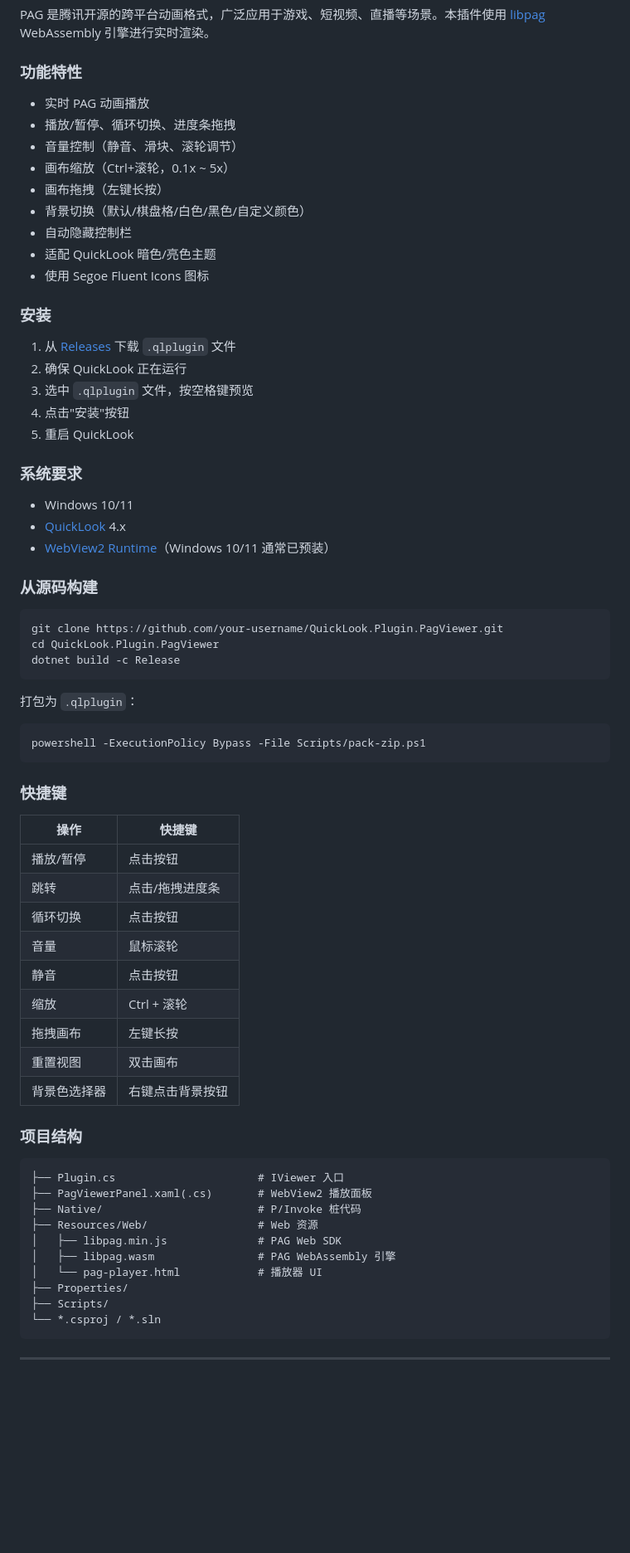
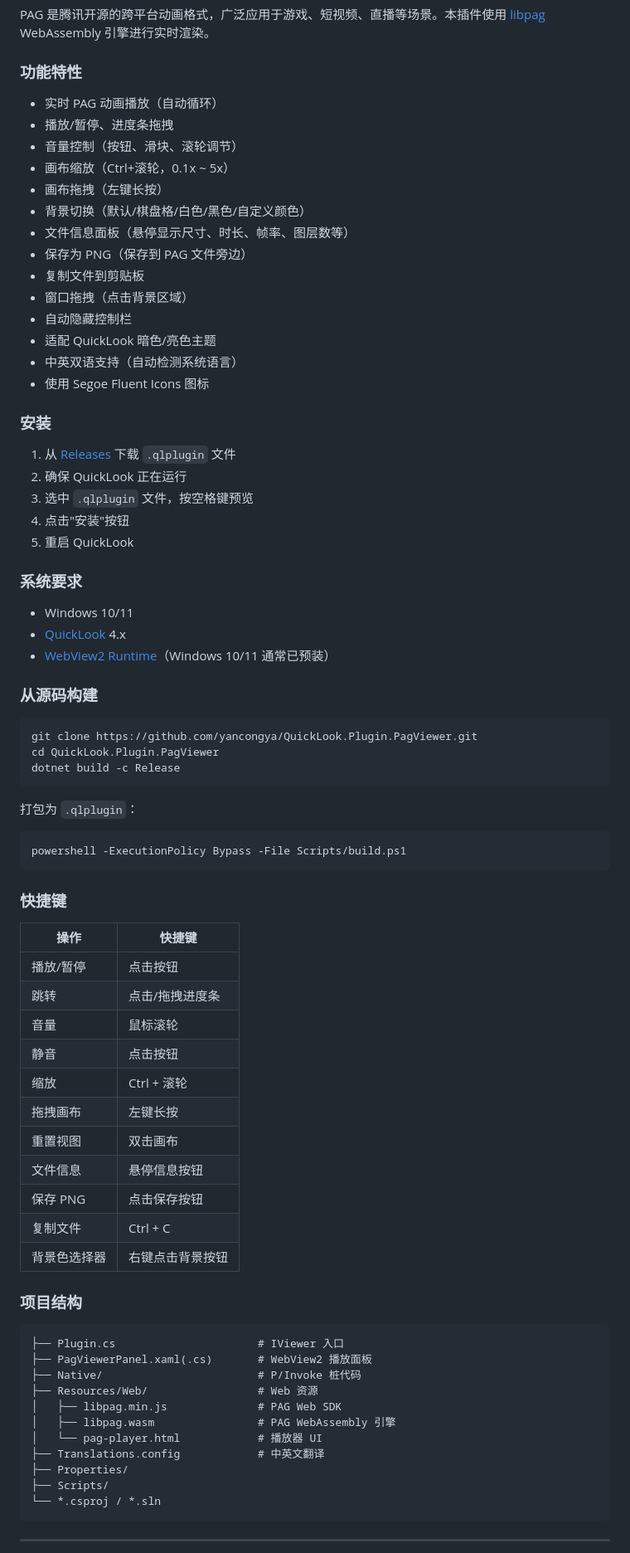
Before and after one commit to yancongya/QuickLook.Plugin.PagViewer, a Markdown page: README.md, the part around one of its changes. Shown at 83% size. Drawn GitHub-style; blank space fills up the shorter version.

````diff
--- a/README.md
+++ b/README.md
@@ -14,14 +14,19 @@ PAG 是腾讯开源的跨平台动画格式，广泛应用于游戏、短视频
 
 ### 功能特性
 
-- 实时 PAG 动画播放
-- 播放/暂停、循环切换、进度条拖拽
-- 音量控制（静音、滑块、滚轮调节）
+- 实时 PAG 动画播放（自动循环）
+- 播放/暂停、进度条拖拽
+- 音量控制（按钮、滑块、滚轮调节）
 - 画布缩放（Ctrl+滚轮，0.1x ~ 5x）
 - 画布拖拽（左键长按）
 - 背景切换（默认/棋盘格/白色/黑色/自定义颜色）
+- 文件信息面板（悬停显示尺寸、时长、帧率、图层数等）
+- 保存为 PNG（保存到 PAG 文件旁边）
+- 复制文件到剪贴板
+- 窗口拖拽（点击背景区域）
 - 自动隐藏控制栏
 - 适配 QuickLook 暗色/亮色主题
+- 中英双语支持（自动检测系统语言）
 - 使用 Segoe Fluent Icons 图标
 
 ### 安装
@@ -41,7 +46,7 @@ PAG 是腾讯开源的跨平台动画格式，广泛应用于游戏、短视频
 ### 从源码构建
 
 ```bash
-git clone https://github.com/your-username/QuickLook.Plugin.PagViewer.git
+git clone https://github.com/yancongya/QuickLook.Plugin.PagViewer.git
 cd QuickLook.Plugin.PagViewer
 dotnet build -c Release
 ```
@@ -49,7 +54,7 @@ dotnet build -c Release
 打包为 `.qlplugin`：
 
 ```powershell
-powershell -ExecutionPolicy Bypass -File Scripts/pack-zip.ps1
+powershell -ExecutionPolicy Bypass -File Scripts/build.ps1
 ```
 
 ### 快捷键
@@ -58,12 +63,14 @@ powershell -ExecutionPolicy Bypass -File Scripts/pack-zip.ps1
 |------|--------|
 | 播放/暂停 | 点击按钮 |
 | 跳转 | 点击/拖拽进度条 |
-| 循环切换 | 点击按钮 |
 | 音量 | 鼠标滚轮 |
 | 静音 | 点击按钮 |
 | 缩放 | Ctrl + 滚轮 |
 | 拖拽画布 | 左键长按 |
 | 重置视图 | 双击画布 |
+| 文件信息 | 悬停信息按钮 |
+| 保存 PNG | 点击保存按钮 |
+| 复制文件 | Ctrl + C |
 | 背景色选择器 | 右键点击背景按钮 |
 
 ### 项目结构
@@ -76,6 +83,7 @@ powershell -ExecutionPolicy Bypass -File Scripts/pack-zip.ps1
 │   ├── libpag.min.js              # PAG Web SDK
 │   ├── libpag.wasm                # PAG WebAssembly 引擎
 │   └── pag-player.html            # 播放器 UI
+├── Translations.config            # 中英文翻译
 ├── Properties/
 ├── Scripts/
 └── *.csproj / *.sln
````
Also changed, not shown: other parts of README.md (+20 -8 lines), CHANGELOG.md (added, +41 -0 lines).
